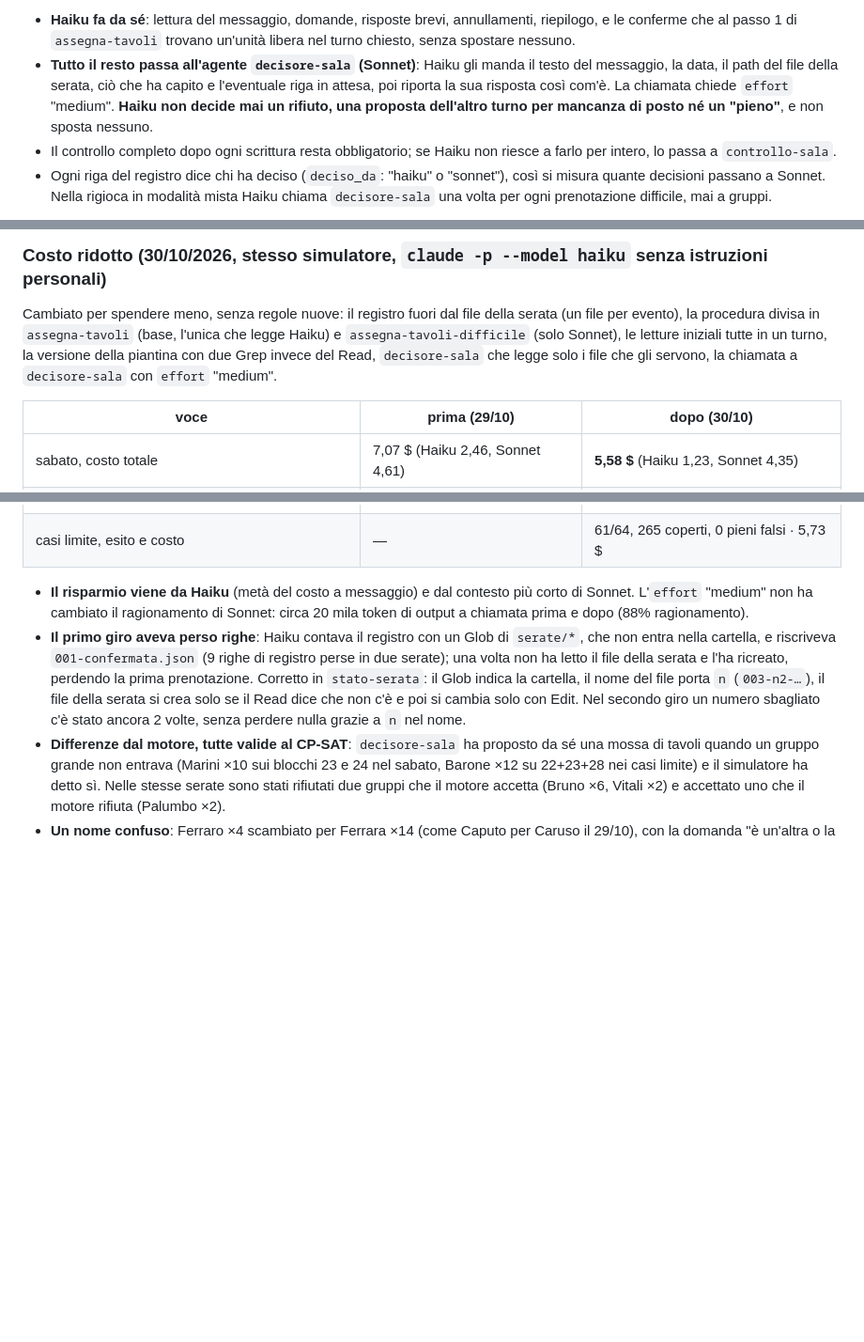
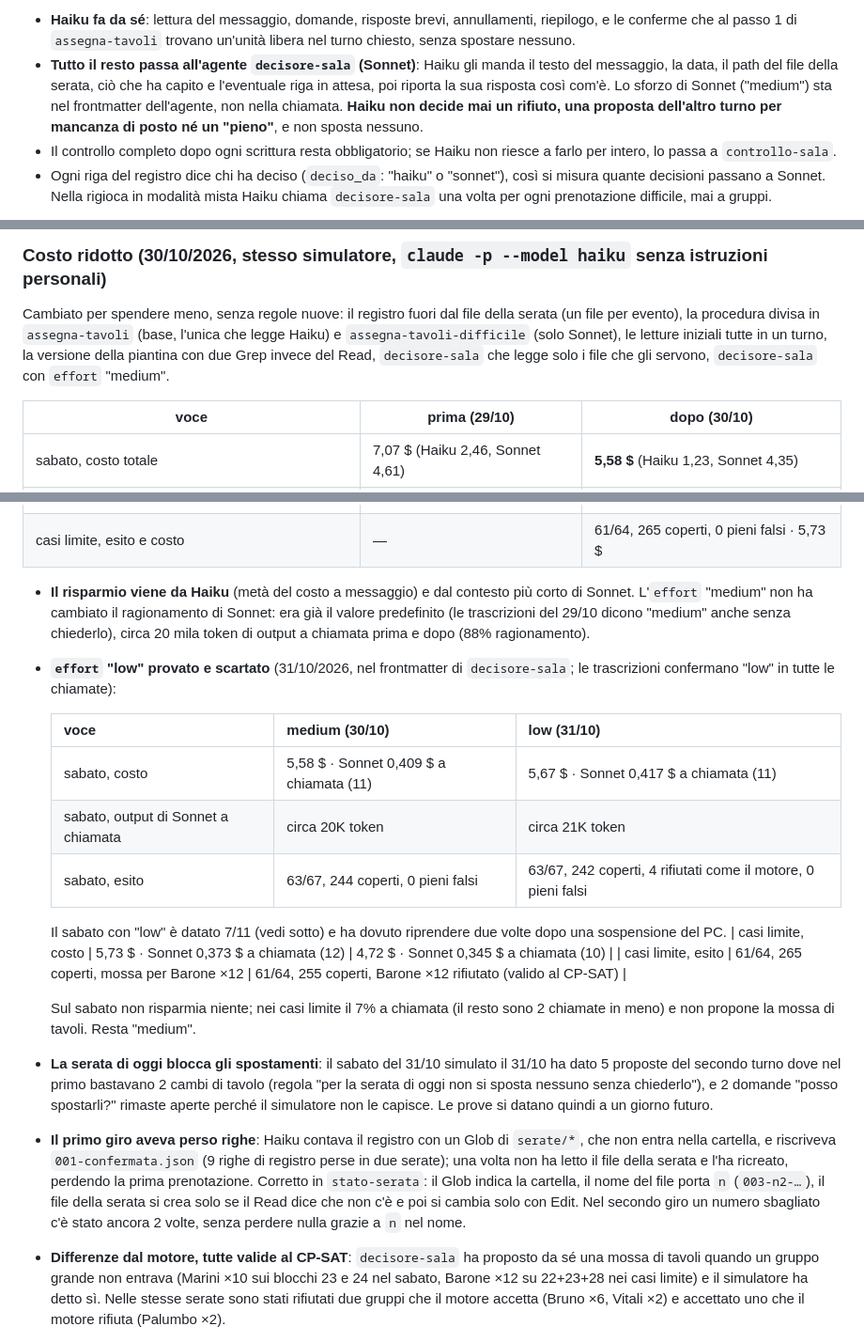
Before and after one commit to Atrebg/prenotazioni_olimpo, a Markdown page: README.md, 3 parts joined by grey strips. Shown at 94% size. GitHub-like rendering; blank space fills up the shorter version.

Commit message:
Sforzo di Sonnet nel file dell'agente, non nella chiamata
decisore-sala porta effort: medium nel frontmatter; CLAUDE.md non lo
passa più nella chiamata. "medium" era già il valore predefinito (lo
dicono le trascrizioni del 29/10), quindi il comportamento non cambia.

Provato effort low con il simulatore e il CP-SAT esterno: sabato 5,67 $
contro 5,58 $ con lo stesso ragionamento, 63/67 e 0 pieni falsi; casi
limite 4,72 $ contro 5,73 $ ma senza la mossa di tavoli per Barone ×12.
Scartato. Dettagli nel README, con la nota sulle prove datate al giorno
stesso.

Co-Authored-By: Claude Opus 5.5 <noreply@anthropic.com>

```diff
--- a/README.md
+++ b/README.md
@@ -73,7 +73,7 @@ sessione è Haiku, `CLAUDE.md` divide il lavoro:
   passo 1 di `assegna-tavoli` trovano un'unità libera nel turno chiesto, senza spostare nessuno.
 - **Tutto il resto passa all'agente `decisore-sala` (Sonnet)**: Haiku gli manda il testo del messaggio, la data, il
   path del file della serata, ciò che ha capito e l'eventuale riga in attesa, poi riporta la sua risposta così com'è.
-  La chiamata chiede `effort` "medium".
+  Lo sforzo di Sonnet ("medium") sta nel frontmatter dell'agente, non nella chiamata.
   **Haiku non decide mai un rifiuto, una proposta dell'altro turno per mancanza di posto né un "pieno"**, e non sposta
   nessuno.
 - Il controllo completo dopo ogni scrittura resta obbligatorio; se Haiku non riesce a farlo per intero, lo passa a
@@ -286,7 +286,7 @@ Quindi: per i messaggi conviene la modalità mista, per le rigioche una sessione
 Cambiato per spendere meno, senza regole nuove: il registro fuori dal file della serata (un file per evento), la
 procedura divisa in `assegna-tavoli` (base, l'unica che legge Haiku) e `assegna-tavoli-difficile` (solo Sonnet), le
 letture iniziali tutte in un turno, la versione della piantina con due Grep invece del Read, `decisore-sala` che
-legge solo i file che gli servono, la chiamata a `decisore-sala` con `effort` "medium".
+legge solo i file che gli servono, `decisore-sala` con `effort` "medium".
 
 | voce | prima (29/10) | dopo (30/10) |
 |---|---|---|
@@ -298,8 +298,27 @@ legge solo i file che gli servono, la chiamata a `decisore-sala` con `effort` "m
 | casi limite, esito e costo | — | 61/64, 265 coperti, 0 pieni falsi · 5,73 $ |
 
 - **Il risparmio viene da Haiku** (metà del costo a messaggio) e dal contesto più corto di Sonnet. L'`effort`
-  "medium" non ha cambiato il ragionamento di Sonnet: circa 20 mila token di output a chiamata prima e dopo (88%
-  ragionamento).
+  "medium" non ha cambiato il ragionamento di Sonnet: era già il valore predefinito (le trascrizioni del 29/10
+  dicono "medium" anche senza chiederlo), circa 20 mila token di output a chiamata prima e dopo (88% ragionamento).
+- **`effort` "low" provato e scartato** (31/10/2026, nel frontmatter di `decisore-sala`; le trascrizioni confermano
+  "low" in tutte le chiamate):
+
+  | voce | medium (30/10) | low (31/10) |
+  |---|---|---|
+  | sabato, costo | 5,58 $ · Sonnet 0,409 $ a chiamata (11) | 5,67 $ · Sonnet 0,417 $ a chiamata (11) |
+  | sabato, output di Sonnet a chiamata | circa 20K token | circa 21K token |
+  | sabato, esito | 63/67, 244 coperti, 0 pieni falsi | 63/67, 242 coperti, 4 rifiutati come il motore, 0 pieni falsi |
+
+  Il sabato con "low" è datato 7/11 (vedi sotto) e ha dovuto riprendere due volte dopo una sospensione del PC.
+  | casi limite, costo | 5,73 $ · Sonnet 0,373 $ a chiamata (12) | 4,72 $ · Sonnet 0,345 $ a chiamata (10) |
+  | casi limite, esito | 61/64, 265 coperti, mossa per Barone ×12 | 61/64, 255 coperti, Barone ×12 rifiutato (valido al CP-SAT) |
+
+  Sul sabato non risparmia niente; nei casi limite il 7% a chiamata (il resto sono 2 chiamate in meno) e non
+  propone la mossa di tavoli. Resta "medium".
+- **La serata di oggi blocca gli spostamenti**: il sabato del 31/10 simulato il 31/10 ha dato 5 proposte del secondo
+  turno dove nel primo bastavano 2 cambi di tavolo (regola "per la serata di oggi non si sposta nessuno senza
+  chiederlo"), e 2 domande "posso spostarli?" rimaste aperte perché il simulatore non le capisce. Le prove si datano
+  quindi a un giorno futuro.
 - **Il primo giro aveva perso righe**: Haiku contava il registro con un Glob di `serate/*`, che non entra nella
   cartella, e riscriveva `001-confermata.json` (9 righe di registro perse in due serate); una volta non ha letto il
   file della serata e l'ha ricreato, perdendo la prima prenotazione. Corretto in `stato-serata`: il Glob indica la
```
Also changed, not shown: .claude/agents/decisore-sala.md (+1 -0 lines), CLAUDE.md (+1 -1 lines).
